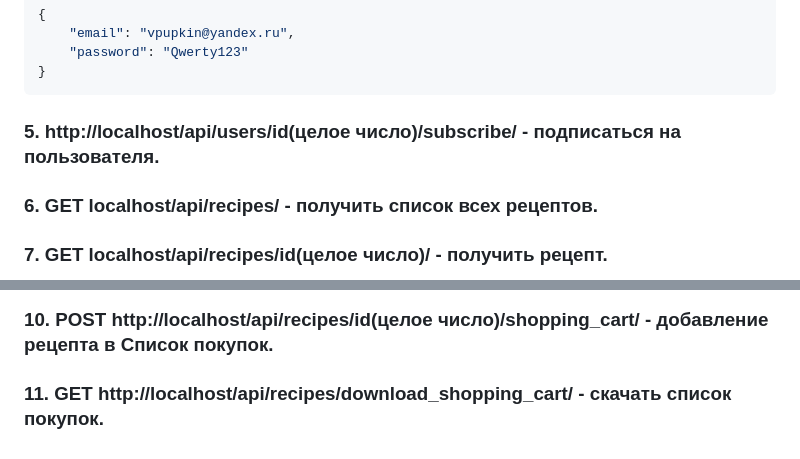
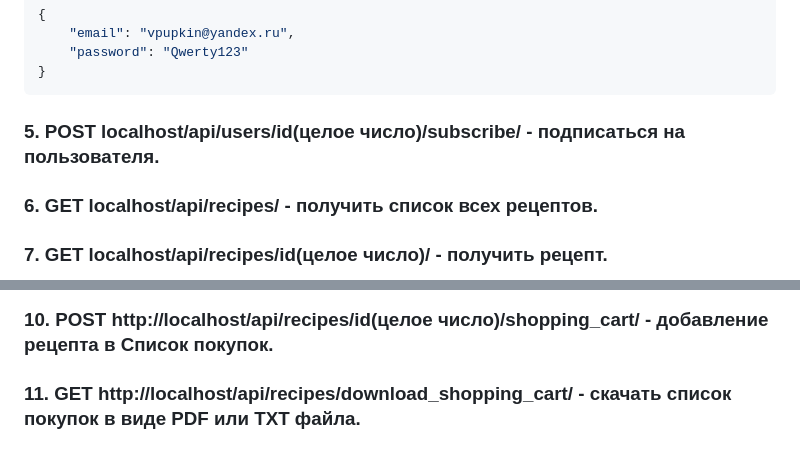
Before and after one commit to Scorcer777/recipe-share, a Markdown page: README.md, 2 parts joined by grey strips. Rendered like a GitHub page.

````diff
--- a/README.md
+++ b/README.md
@@ -58,7 +58,7 @@ docker compose up
     "password": "Qwerty123"
 }
 ```
-### 5. http://localhost/api/users/id(целое число)/subscribe/ - подписаться на пользователя.
+### 5. POST localhost/api/users/id(целое число)/subscribe/ - подписаться на пользователя.
 ### 6. GET localhost/api/recipes/ - получить список всех рецептов.
 ### 7. GET localhost/api/recipes/id(целое число)/ - получить рецепт.
 ### 8. POST localhost/api/recipes/ (доступно только авторизованным пользователям.)
@@ -83,4 +83,4 @@ docker compose up
 ```
 ### 9. POST http://localhost/api/recipes/id(целое число)/favorite/ - добавление рецепта в Избранное.
 ### 10. POST http://localhost/api/recipes/id(целое число)/shopping_cart/ - добавление рецепта в Список покупок.
-### 11. GET http://localhost/api/recipes/download_shopping_cart/ - скачать список покупок.
+### 11. GET http://localhost/api/recipes/download_shopping_cart/ - скачать список покупок в виде PDF или TXT файла.
````
